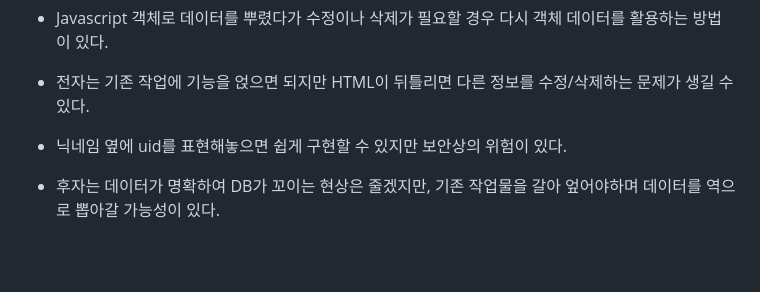
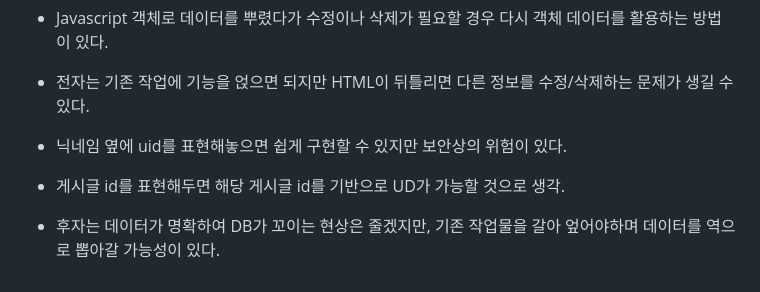
Before and after one commit to facitea/facitea.github.io, a Markdown page: 개발일지.md, the part around the change. Rendered like a GitHub page; blank space fills up the shorter version.

```diff
--- a/개발일지.md
+++ b/개발일지.md
@@ -649,5 +649,6 @@ db.collection('게시판').orderBy("feedId", "desc").where("feedId", "<=", lastf
 
 - 전자는 기존 작업에 기능을 얹으면 되지만 HTML이 뒤틀리면 다른 정보를 수정/삭제하는 문제가 생길 수 있다.
 - 닉네임 옆에 uid를 표현해놓으면 쉽게 구현할 수 있지만 보안상의 위험이 있다.
+- 게시글 id를 표현해두면 해당 게시글 id를 기반으로 UD가 가능할 것으로 생각.
 
 - 후자는 데이터가 명확하여 DB가 꼬이는 현상은 줄겠지만, 기존 작업물을 갈아 엎어야하며 데이터를 역으로 뽑아갈 가능성이 있다.
```
